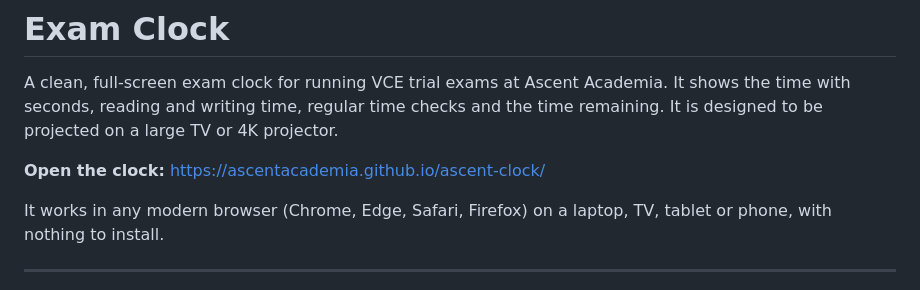
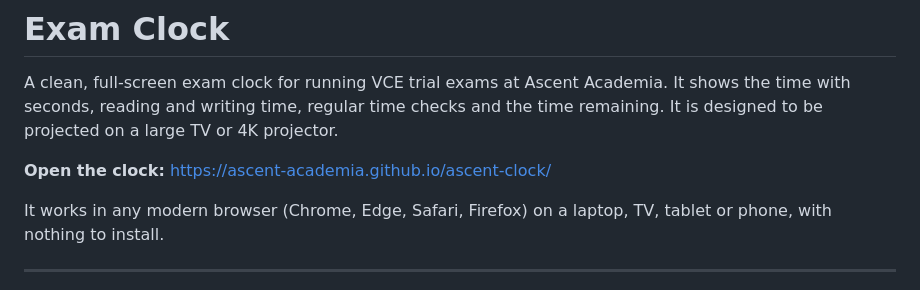
Before and after one commit to Ascent-Academia/ascent-clock, a Markdown page: README.md, the part around the change. Drawn GitHub-style.

Commit message:
Remove markdown link formatting from clock URL

```diff
--- a/README.md
+++ b/README.md
@@ -7,7 +7,7 @@
 A clean, full-screen exam clock for running VCE trial exams at Ascent Academia.
 It shows the time with seconds, reading and writing time, regular time checks and the time remaining. It is designed to be projected on a large TV or 4K projector.
 
-**Open the clock:** [https://ascentacademia.github.io/ascent-clock/](https://ascent-academia.github.io/ascent-clock/)
+**Open the clock:** https://ascent-academia.github.io/ascent-clock/
 
 It works in any modern browser (Chrome, Edge, Safari, Firefox) on a laptop, TV, tablet or phone, with nothing to install.
 
```
